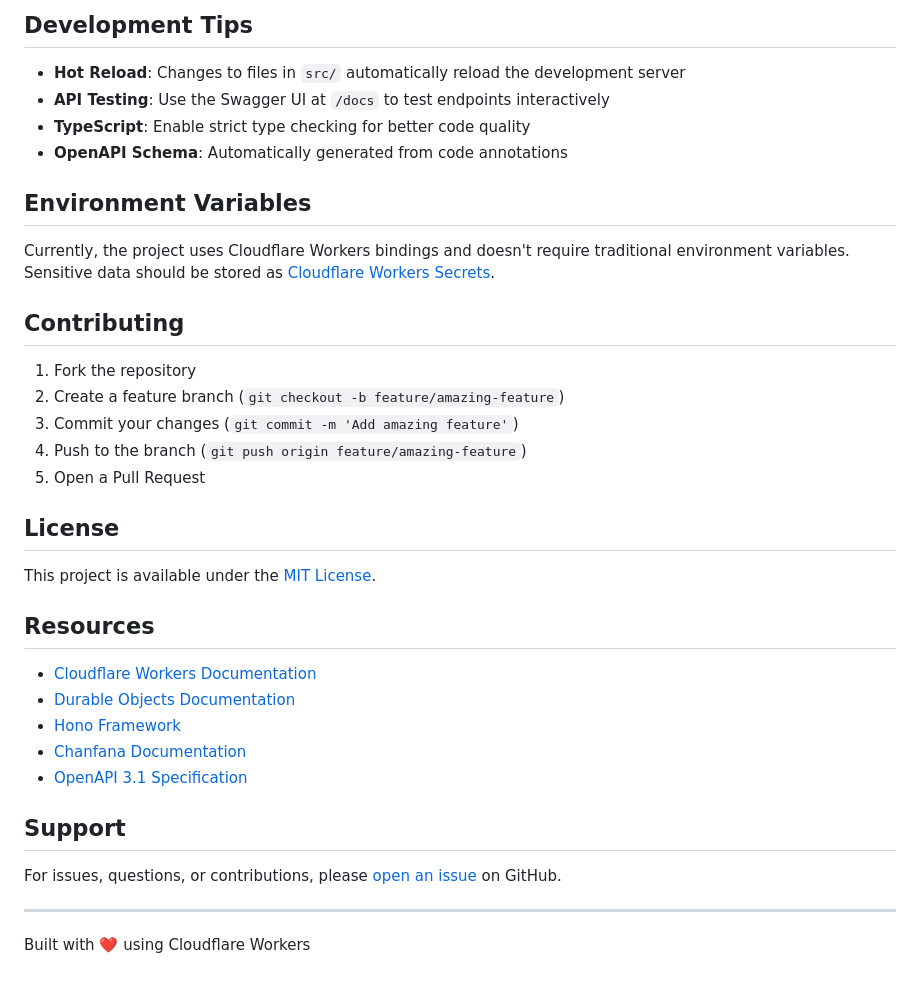
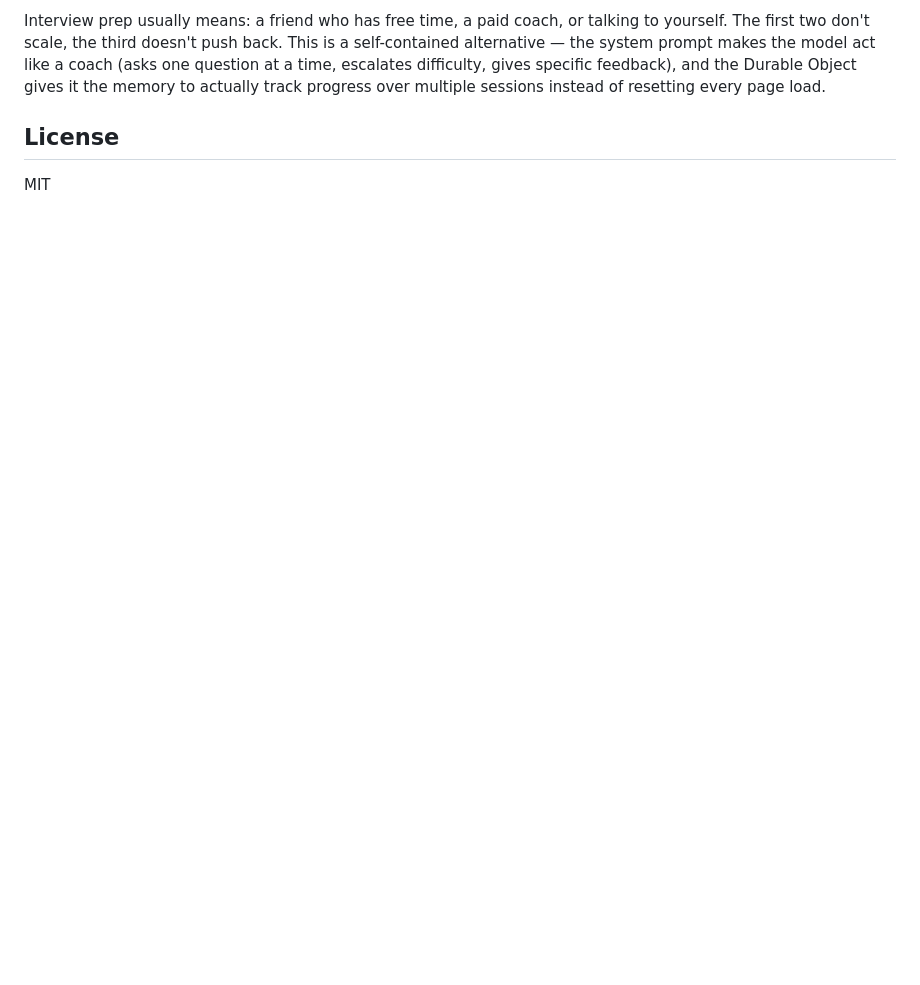
Before and after one commit to agarwalaashrut/ai-interview-coach, a Markdown page: README.md, the part around one of its changes. GitHub-like rendering; blank space fills up the shorter version.

Commit message:
docs: rewrite README — add architecture, API, tasks, deploy, and motivation

```diff
--- a/README.md
+++ b/README.md
@@ -142,38 +144,5 @@ The application is configured via `wrangler.jsonc`:
-## Development Tips
-
-- **Hot Reload**: Changes to files in `src/` automatically reload the development server
-- **API Testing**: Use the Swagger UI at `/docs` to test endpoints interactively
-- **TypeScript**: Enable strict type checking for better code quality
-- **OpenAPI Schema**: Automatically generated from code annotations
-
-## Environment Variables
-
-Currently, the project uses Cloudflare Workers bindings and doesn't require traditional environment variables. Sensitive data should be stored as [Cloudflare Workers Secrets](https://developers.cloudflare.com/workers/configuration/secrets/).
-
-## Contributing
-
-1. Fork the repository
-2. Create a feature branch (`git checkout -b feature/amazing-feature`)
-3. Commit your changes (`git commit -m 'Add amazing feature'`)
-4. Push to the branch (`git push origin feature/amazing-feature`)
-5. Open a Pull Request
+Interview prep usually means: a friend who has free time, a paid coach, or talking to yourself. The first two don't scale, the third doesn't push back. This is a self-contained alternative — the system prompt makes the model act like a coach (asks one question at a time, escalates difficulty, gives specific feedback), and the Durable Object gives it the memory to actually track progress over multiple sessions instead of resetting every page load.
 
 ## License
 
-This project is available under the [MIT License](LICENSE).
-
-## Resources
-
-- [Cloudflare Workers Documentation](https://developers.cloudflare.com/workers/)
-- [Durable Objects Documentation](https://developers.cloudflare.com/durable-objects/)
-- [Hono Framework](https://hono.dev/)
-- [Chanfana Documentation](https://chanfana.pages.dev/)
-- [OpenAPI 3.1 Specification](https://swagger.io/specification/)
-
-## Support
-
-For issues, questions, or contributions, please [open an issue](https://github.com/agarwalaashrut/ai-interview-coach/issues) on GitHub.
-
----
-
-Built with ❤️ using Cloudflare Workers
+MIT
```
Also changed, not shown: other parts of README.md (+108 -106 lines).
